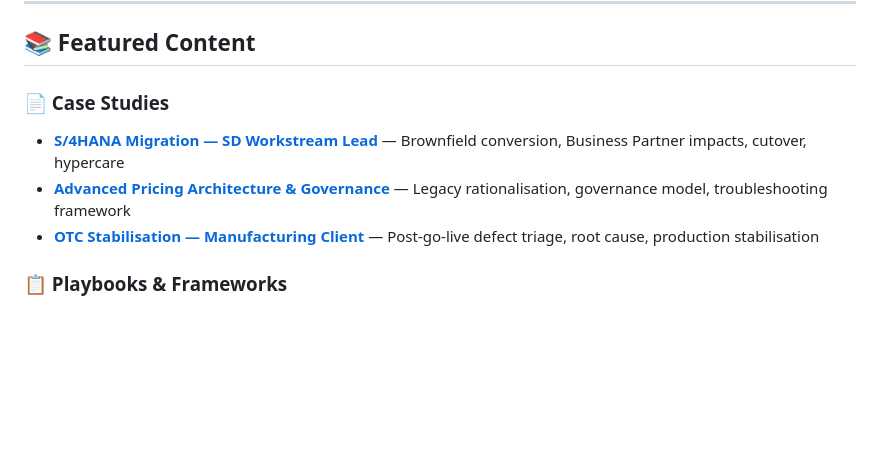
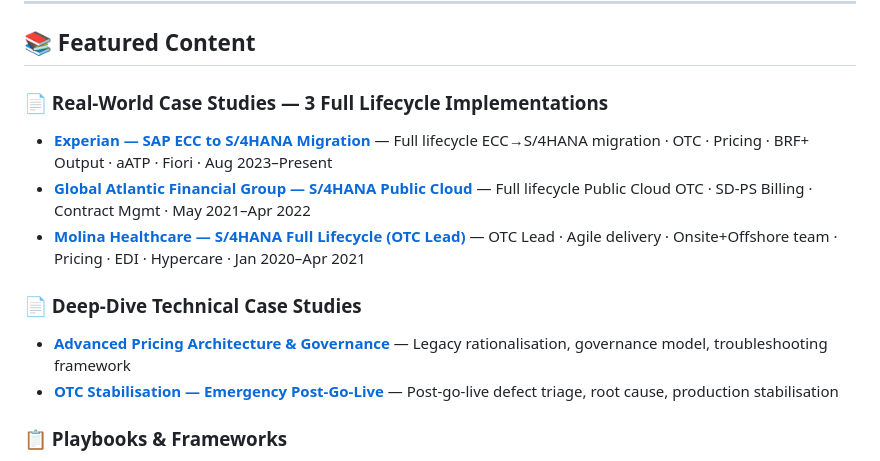
Before and after one commit to prashanth-sap-sd/prashanth-sap-sd, a Markdown page: README.md, the part around the change. GitHub-like rendering; blank space fills up the shorter version.

```diff
--- a/README.md
+++ b/README.md
@@ -126,10 +126,15 @@ Pricing Procedure  ──▶  Condition Type  ──▶  Access Sequence  ──
 
 ## 📚 Featured Content
 
-### 📄 Case Studies
-- **[S/4HANA Migration — SD Workstream Lead](./case-studies/s4hana-migration-workstream.md)** — Brownfield conversion, Business Partner impacts, cutover, hypercare
+### 📄 Real-World Case Studies — 3 Full Lifecycle Implementations
+
+- **[Experian — SAP ECC to S/4HANA Migration](./case-studies/case-study-1-experian-s4hana.md)** — Full lifecycle ECC→S/4HANA migration · OTC · Pricing · BRF+ Output · aATP · Fiori · Aug 2023–Present
+- **[Global Atlantic Financial Group — S/4HANA Public Cloud](./case-studies/case-study-2-global-atlantic.md)** — Full lifecycle Public Cloud OTC · SD-PS Billing · Contract Mgmt · May 2021–Apr 2022
+- **[Molina Healthcare — S/4HANA Full Lifecycle (OTC Lead)](./case-studies/case-study-3-molina-healthcare.md)** — OTC Lead · Agile delivery · Onsite+Offshore team · Pricing · EDI · Hypercare · Jan 2020–Apr 2021
+
+### 📄 Deep-Dive Technical Case Studies
 - **[Advanced Pricing Architecture & Governance](./case-studies/advanced-pricing-architecture.md)** — Legacy rationalisation, governance model, troubleshooting framework
-- **[OTC Stabilisation — Manufacturing Client](./case-studies/otc-stabilisation-manufacturing.md)** — Post-go-live defect triage, root cause, production stabilisation
+- **[OTC Stabilisation — Emergency Post-Go-Live](./case-studies/otc-stabilisation-manufacturing.md)** — Post-go-live defect triage, root cause, production stabilisation
 
 ### 📋 Playbooks & Frameworks
 - **[OTC Delivery Governance Framework](./playbooks/otc-delivery-governance-framework.md)** — End-to-end delivery model from workshops to hypercare
```
